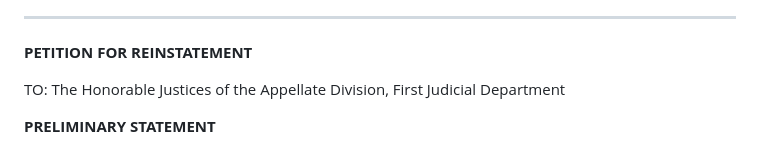
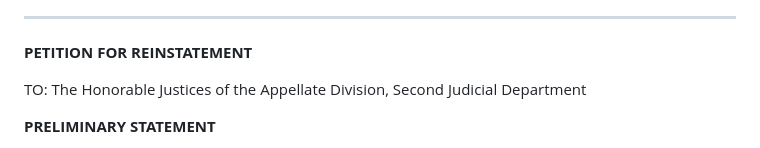
Before and after one commit to algosal/armando-crescenzi, a Markdown page: Disbarment/petition.md, the part around the change. Rendered like a GitHub page.

Commit message:
Petition Filings

```diff
--- a/Disbarment/petition.md
+++ b/Disbarment/petition.md
@@ -14,7 +14,7 @@ For Reinstatement to the Practice of Law Pursuant to Judiciary Law § Section 90
 
 **PETITION FOR REINSTATEMENT**
 
-TO: The Honorable Justices of the Appellate Division, First Judicial Department
+TO: The Honorable Justices of the Appellate Division, Second Judicial Department
 
 **PRELIMINARY STATEMENT**
 
```
